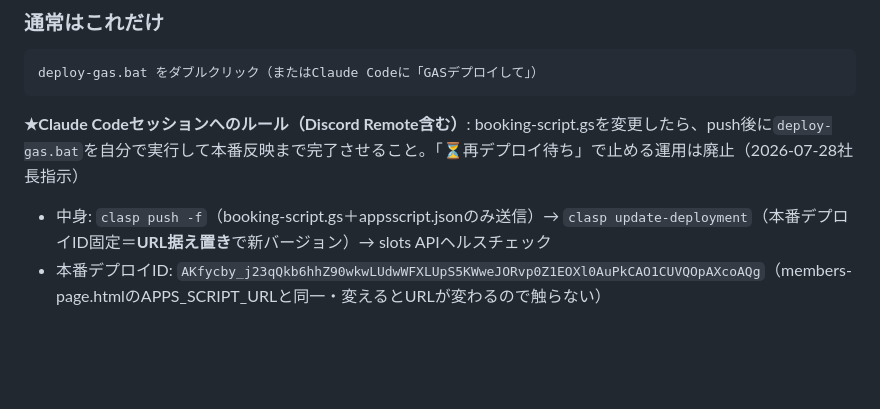
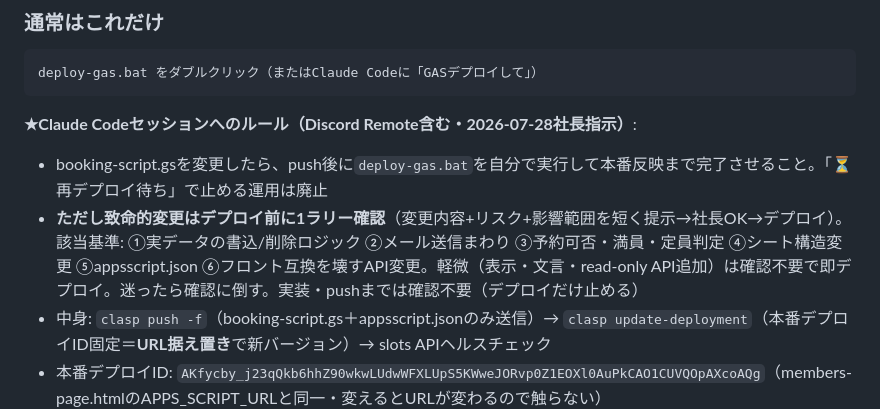
Before and after one commit to isai24839a-tech/btm-design, a Markdown page: GAS_REDEPLOY_INSTRUCTIONS.md, the part around the change. GitHub-like rendering; blank space fills up the shorter version.

Commit message:
Require one confirmation round-trip before deploying critical GAS changes

````diff
--- a/GAS_REDEPLOY_INSTRUCTIONS.md
+++ b/GAS_REDEPLOY_INSTRUCTIONS.md
@@ -50,7 +50,9 @@
 ```
 deploy-gas.bat をダブルクリック（またはClaude Codeに「GASデプロイして」）
 ```
-**★Claude Codeセッションへのルール（Discord Remote含む）**: booking-script.gsを変更したら、push後に`deploy-gas.bat`を自分で実行して本番反映まで完了させること。「⏳再デプロイ待ち」で止める運用は廃止（2026-07-28社長指示）
+**★Claude Codeセッションへのルール（Discord Remote含む・2026-07-28社長指示）**:
+- booking-script.gsを変更したら、push後に`deploy-gas.bat`を自分で実行して本番反映まで完了させること。「⏳再デプロイ待ち」で止める運用は廃止
+- **ただし致命的変更はデプロイ前に1ラリー確認**（変更内容+リスク+影響範囲を短く提示→社長OK→デプロイ）。該当基準: ①実データの書込/削除ロジック ②メール送信まわり ③予約可否・満員・定員判定 ④シート構造変更 ⑤appsscript.json ⑥フロント互換を壊すAPI変更。軽微（表示・文言・read-only API追加）は確認不要で即デプロイ。迷ったら確認に倒す。実装・pushまでは確認不要（デプロイだけ止める）
 - 中身: `clasp push -f`（booking-script.gs＋appsscript.jsonのみ送信）→ `clasp update-deployment`（本番デプロイID固定＝**URL据え置き**で新バージョン）→ slots APIヘルスチェック
 - 本番デプロイID: `AKfycby_j23qQkb6hhZ90wkwLUdwWFXLUpS5KWweJORvp0Z1EOXl0AuPkCAO1CUVQOpAXcoAQg`（members-page.htmlのAPPS_SCRIPT_URLと同一・変えるとURLが変わるので触らない）
 - 認証: isai24839a@gmail.com のclasp OAuth（`~/.clasprc.json`・切れたら `clasp login` し直し）
````
